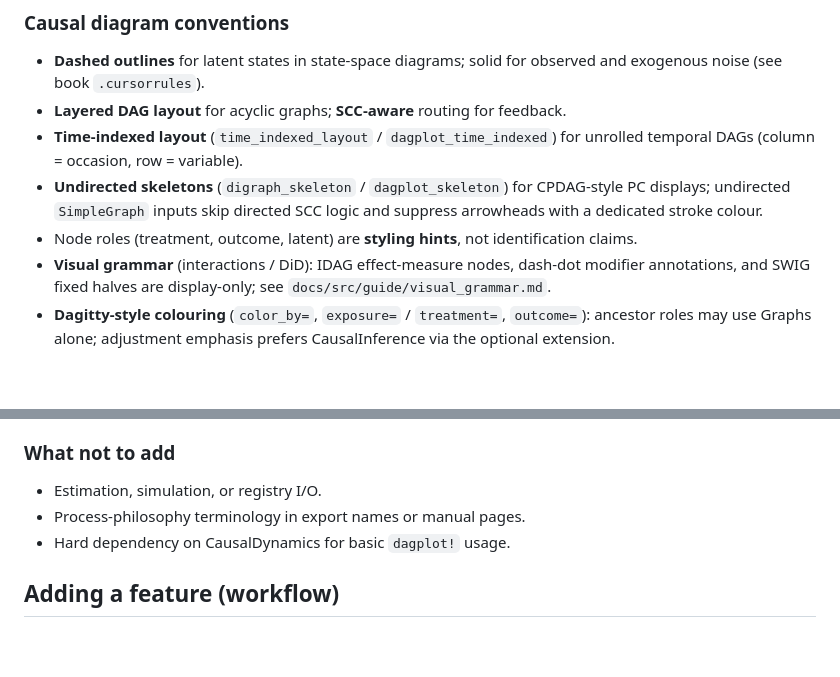
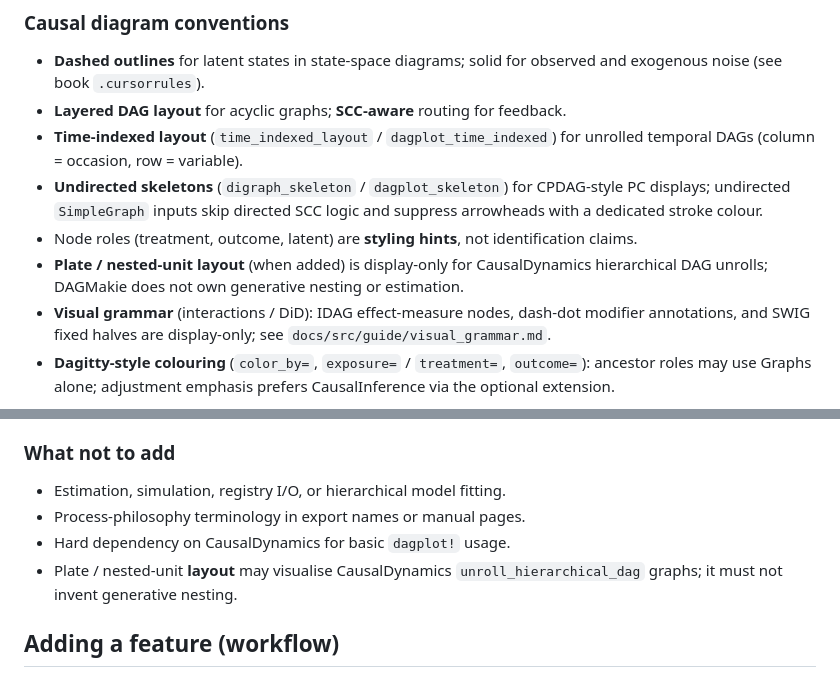
Before and after one commit to SimonAB/DAGMakie.jl, a Markdown page: DESIGN.md, 2 parts joined by grey strips. Drawn GitHub-style; blank space fills up the shorter version.

Commit message:
Note plate layouts are viz-only for hierarchical unrolls.
Clarify DAGMakie may draw CausalDynamics hierarchical DAGs without owning
generative nesting or estimation.

```diff
--- a/DESIGN.md
+++ b/DESIGN.md
@@ -33,6 +33,8 @@ DAGMakie does not identify effects, estimate them, or load data. It draws what t
   PC displays; undirected `SimpleGraph` inputs skip directed SCC logic and suppress
   arrowheads with a dedicated stroke colour.
 - Node roles (treatment, outcome, latent) are **styling hints**, not identification claims.
+- **Plate / nested-unit layout** (when added) is display-only for CausalDynamics
+  hierarchical DAG unrolls; DAGMakie does not own generative nesting or estimation.
 - **Visual grammar** (interactions / DiD): IDAG effect-measure nodes, dash-dot
   modifier annotations, and SWIG fixed halves are display-only; see
   `docs/src/guide/visual_grammar.md`.
@@ -59,9 +61,11 @@ DAGMakie does not identify effects, estimate them, or load data. It draws what t
 
 ### What not to add
 
-- Estimation, simulation, or registry I/O.
+- Estimation, simulation, registry I/O, or hierarchical model fitting.
 - Process-philosophy terminology in export names or manual pages.
 - Hard dependency on CausalDynamics for basic `dagplot!` usage.
+- Plate / nested-unit **layout** may visualise CausalDynamics
+  `unroll_hierarchical_dag` graphs; it must not invent generative nesting.
 
 ## Adding a feature (workflow)
 
```
Also changed, not shown: DESIGN_PRINCIPLES.md (+3 -0 lines).
